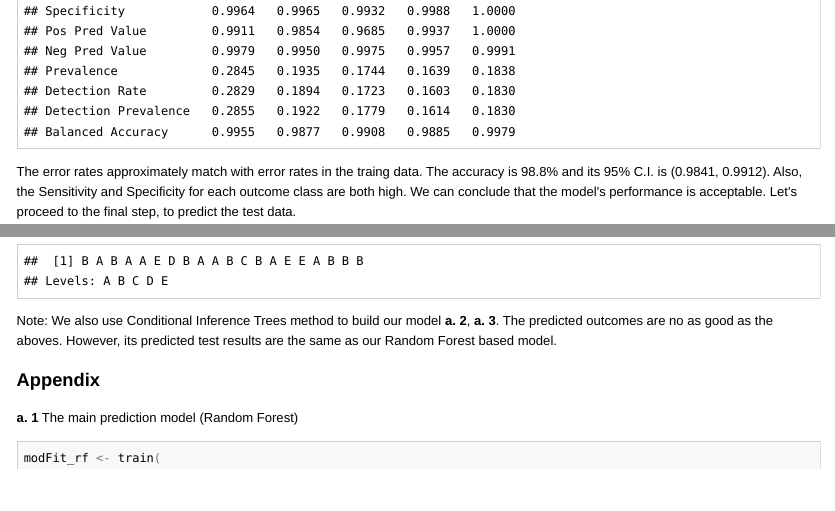
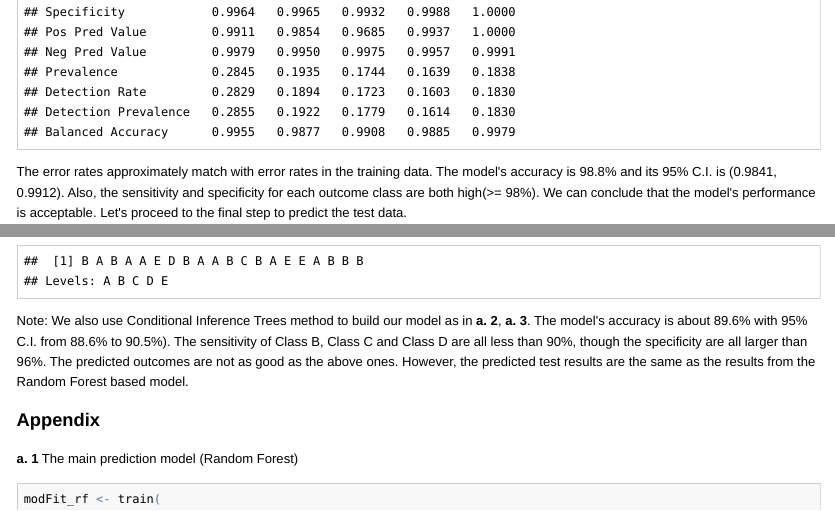
Before and after one commit to kvnkuo/predmachlearn-031_project, an R Markdown document (CourseProject.Rmd): the page in a window 1100 px wide, from 2280 px down before the commit and from 2210 px down after it, so that both start at the same text, and a second part further down, joined at a grey line. The pictures show the output file CourseProject.html that the author committed with the source, opened offline.

Commit message:
submit revised files

````diff
--- a/CourseProject.Rmd
+++ b/CourseProject.Rmd
@@ -86,7 +86,7 @@ pred_rf <- predict(modFit_rf, testing)
 # Confusion matrix
 confusionMatrix(pred_rf, testing$classe)
 ```
-The error rates approximately match with error rates in the traing data. The accuracy is 98.8% and its 95% C.I. is (0.9841, 0.9912). Also, the Sensitivity and Specificity for each outcome class are both high. We can conclude that the model's performance is acceptable. Let's proceed to the final step, to predict the test data.
+The error rates approximately match with error rates in the training data. The model's accuracy is 98.8% and its 95% C.I. is (0.9841, 0.9912). Also, the sensitivity and specificity for each outcome class are both high(>= 98%). We can conclude that the model's performance is acceptable. Let's proceed to the final step to predict the test data.
 
 Now, we load the test data
 ```{r readtestdata, eval=FALSE}
@@ -102,7 +102,8 @@ pred_rf_test <- predict(modFit_rf, pmldata_test)
 pred_rf_test
 ```
 
-Note: We also use Conditional Inference Trees method to build our model **a. 2**, **a. 3**. The predicted outcomes are no as good as the aboves. However, its predicted test results are the same as our Random Forest based model.
+Note: We also use Conditional Inference Trees method to build our model as in **a. 2**, **a. 3**. The model's accuracy is about 89.6% with 95% C.I. from 88.6% to 90.5%). The sensitivity of Class B, Class C and Class D are all less than 90%, though the specificity are all larger than 96%. The predicted outcomes are not as good as the above ones. However, the predicted test results are the same as the results from the Random Forest based model.
+
 ### Appendix
 **a. 1** The main prediction model (Random Forest)
 ```{r, eval=FALSE}
````
Also changed, not shown: CourseProject.html, CourseProject.md.
